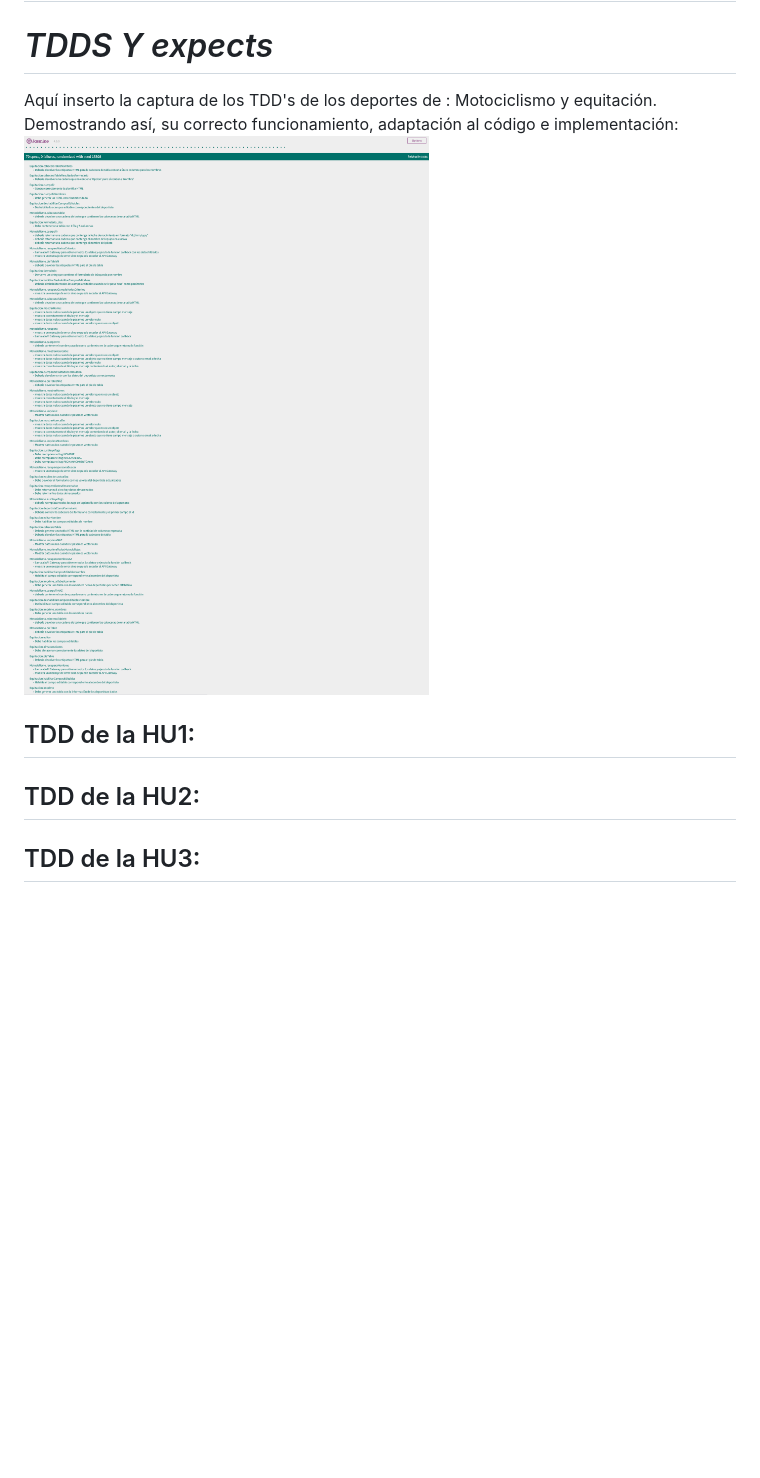
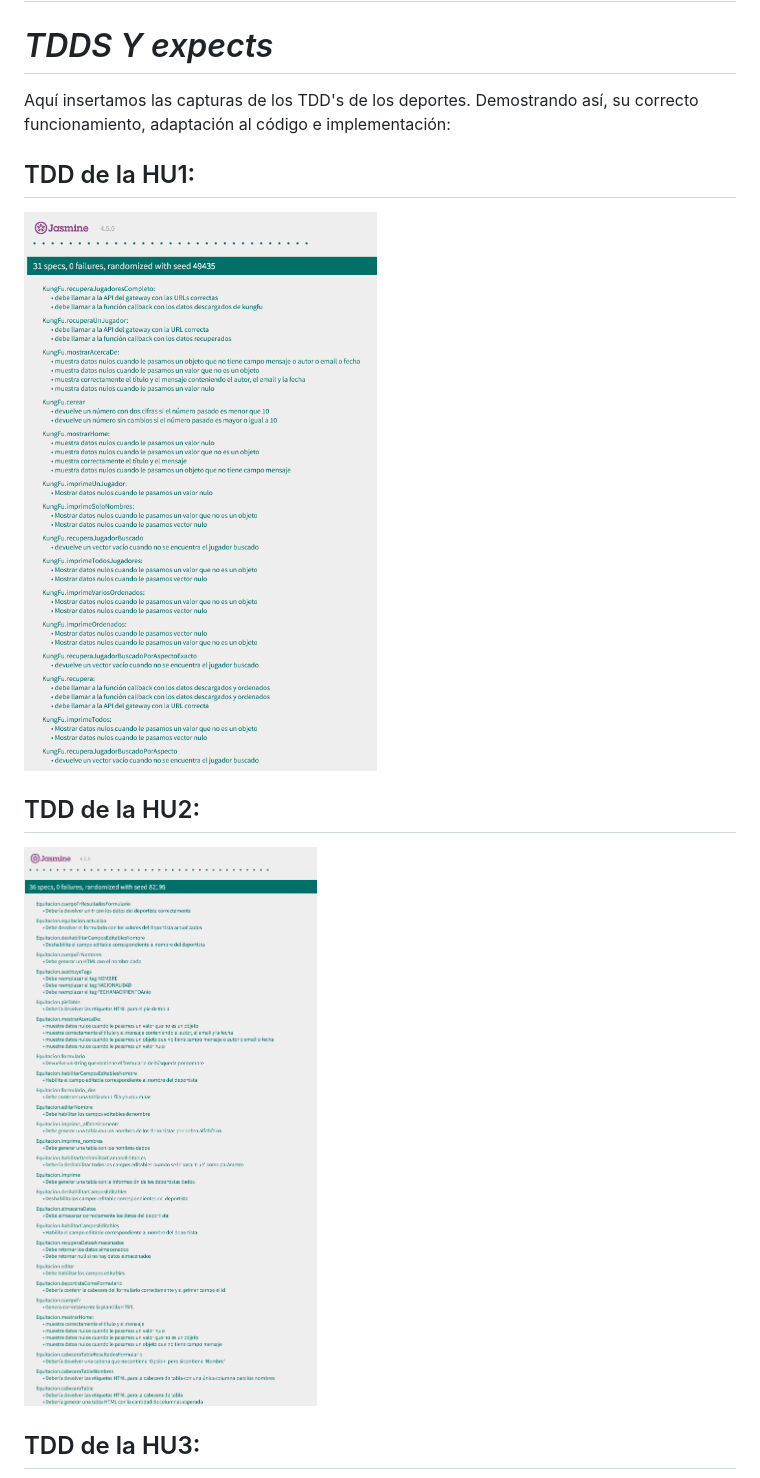
Before and after one commit to UJA-DAGIL-22-23/d-agil-2022-2023-practica-4-bader_carlos_irene_javier_raul, a Markdown page: README.md, the part around the change printed below. Rendered like a GitHub page; pictures changed too: assets/img/TDD23.png (deleted), assets/img/TDDequitacion.png (added), assets/img/TDDkungfu.png (added); blank space fills up the shorter version.

Commit message:
Añado dpcumentación variada al README de varias historias de usuario

```diff
--- a/README.md
+++ b/README.md
@@ -514,11 +514,11 @@ KungFu.imprimeTodos = function (vectorJugadores_kungfu, vectorJugadores_equitaci
 ## HU 9. Mostrar el nombre y el deporte de todos los jugadores/equipos que contengan una determinada cadena introducida por el usuario. (Por ejemplo, si el usuario introduce “EST” se mostrarán todos los nombres junto con el deporte practicado de todos los jugadores/equipos cuyo nombre incluya “EST”)
 
 # *TDDS Y expects*
-Aquí inserto la captura de los TDD's de los deportes de : Motociclismo y equitación. Demostrando así, su correcto funcionamiento, adaptación al código e implementación:
-![Captura Tdds](./assets/img/TDD23.png)
+Aquí insertamos las capturas de los TDD's de los deportes. Demostrando así, su correcto funcionamiento, adaptación al código e implementación:
+
 
 ## TDD de la HU1:
-
+![Captura Tdds07](./assets/img/TDDkungfu.png)
 ## TDD de la HU2:
-
+![Captura Tdds07](./assets/img/TDDequitacion.png)
 ## TDD de la HU3:
```
Also changed, not shown: other parts of README.md (+7 -7 lines), assets/img/TDDHU6.png (added), assets/img/TDDmotociclismo.png (added), 3 other files.
